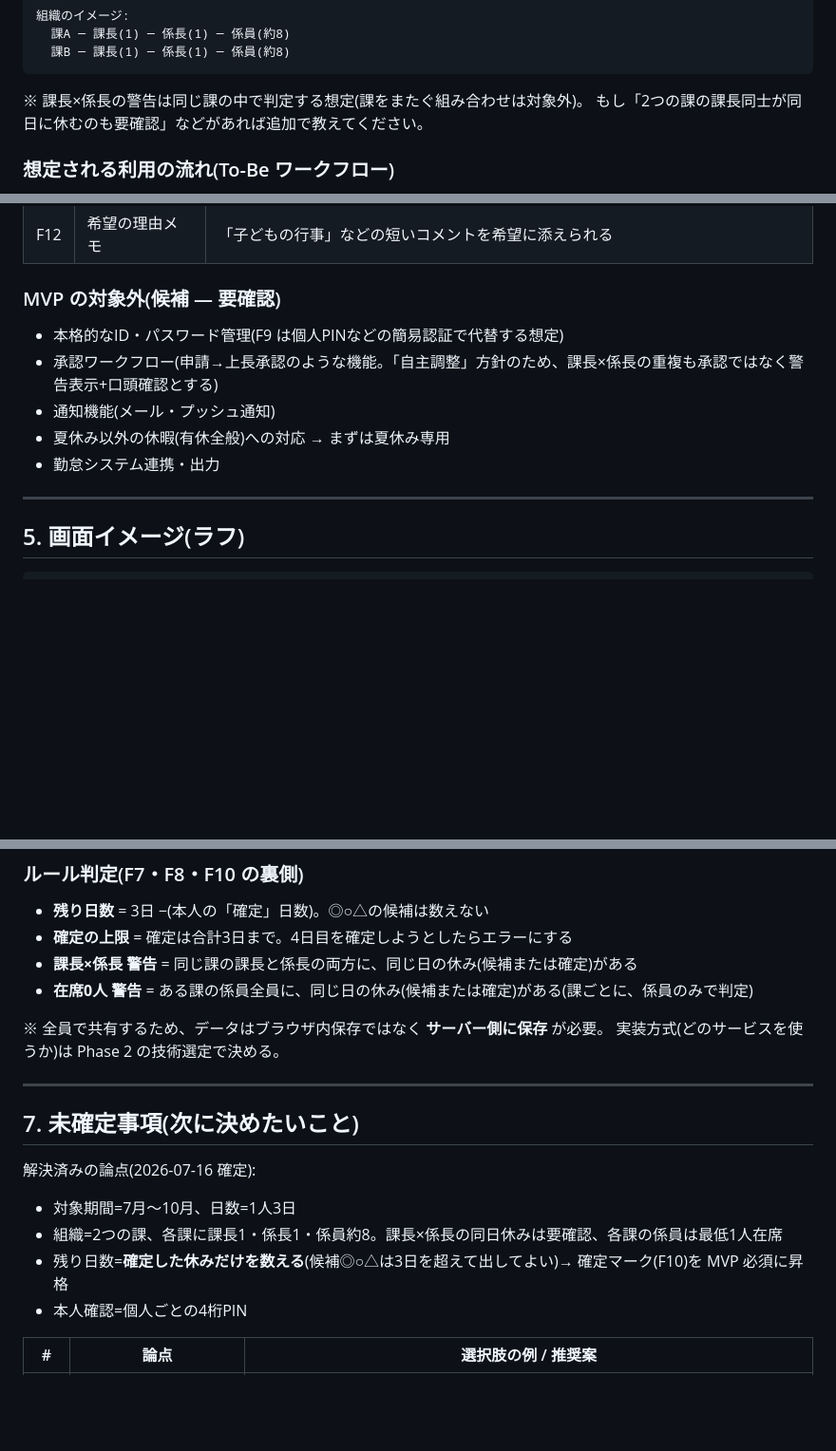
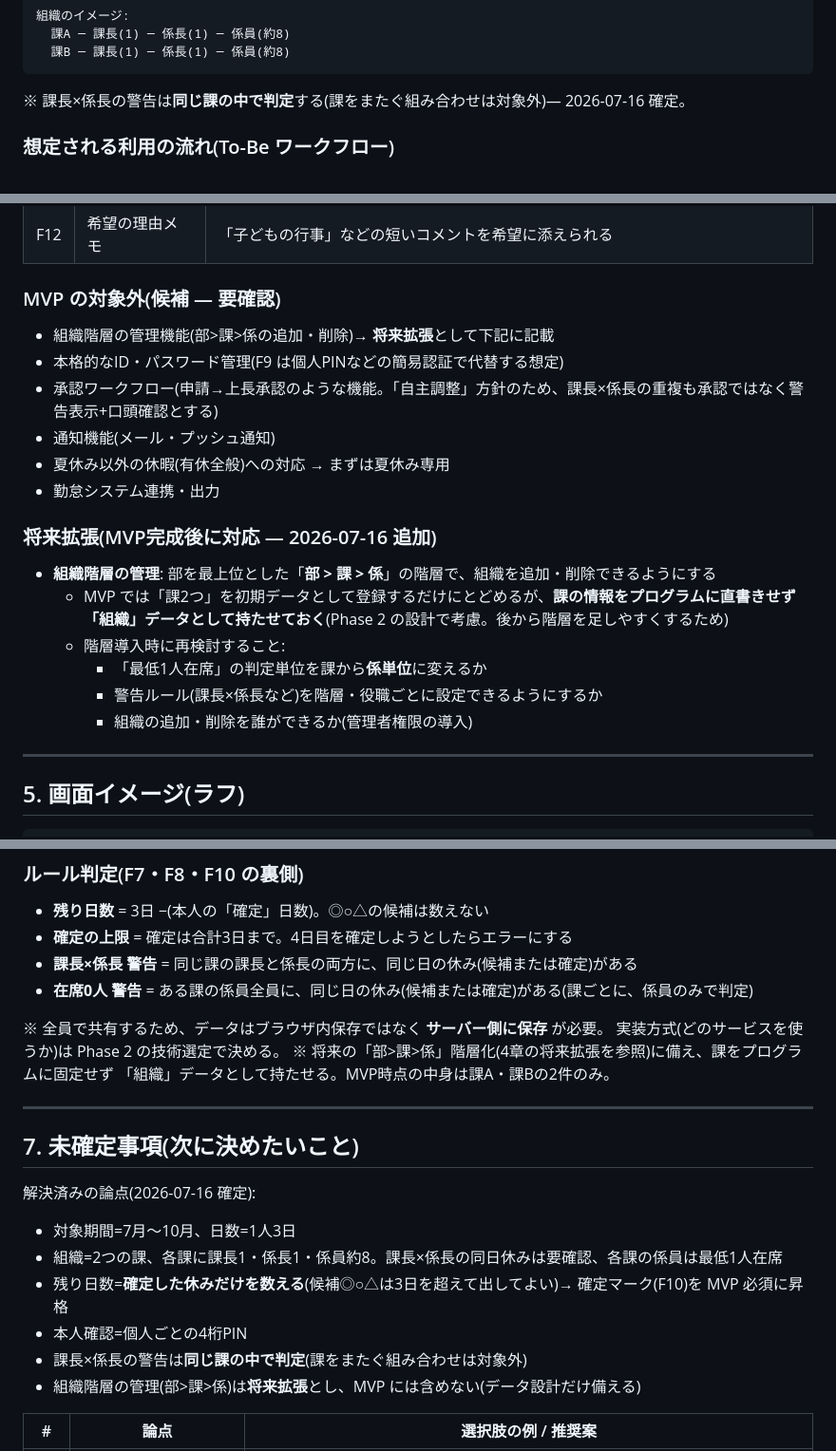
Before and after one commit to simosimo1333-png/alarm-app, a Markdown page: docs/summer-vacation-scheduler/01_要件整理.md, 3 parts joined by grey strips. Shown at 95% size. Drawn GitHub-style; blank space fills up the shorter version.

````diff
--- a/docs/summer-vacation-scheduler/01_要件整理.md
+++ b/docs/summer-vacation-scheduler/01_要件整理.md
@@ -60,8 +60,7 @@
   課A ─ 課長(1) ─ 係長(1) ─ 係員(約8)
   課B ─ 課長(1) ─ 係長(1) ─ 係員(約8)
 ```
-※ 課長×係長の警告は同じ課の中で判定する想定(課をまたぐ組み合わせは対象外)。
-  もし「2つの課の課長同士が同日に休むのも要確認」などがあれば追加で教えてください。
+※ 課長×係長の警告は**同じ課の中で判定**する(課をまたぐ組み合わせは対象外)— 2026-07-16 確定。
 
 ### 想定される利用の流れ(To-Be ワークフロー)
 1. カレンダー(対象期間: 7月〜10月)をアプリ上に用意する
@@ -101,11 +100,20 @@
 | F12 | 希望の理由メモ | 「子どもの行事」などの短いコメントを希望に添えられる |
 
 ### MVP の対象外(候補 — 要確認)
+- 組織階層の管理機能(部>課>係の追加・削除)→ **将来拡張**として下記に記載
 - 本格的なID・パスワード管理(F9 は個人PINなどの簡易認証で代替する想定)
 - 承認ワークフロー(申請→上長承認のような機能。「自主調整」方針のため、課長×係長の重複も承認ではなく警告表示+口頭確認とする)
 - 通知機能(メール・プッシュ通知)
 - 夏休み以外の休暇(有休全般)への対応 → まずは夏休み専用
 - 勤怠システム連携・出力
+
+### 将来拡張(MVP完成後に対応 — 2026-07-16 追加)
+- **組織階層の管理**: 部を最上位とした「**部 > 課 > 係**」の階層で、組織を追加・削除できるようにする
+  - MVP では「課2つ」を初期データとして登録するだけにとどめるが、**課の情報をプログラムに直書きせず「組織」データとして持たせておく**(Phase 2 の設計で考慮。後から階層を足しやすくするため)
+  - 階層導入時に再検討すること:
+    - 「最低1人在席」の判定単位を課から**係単位**に変えるか
+    - 警告ルール(課長×係長など)を階層・役職ごとに設定できるようにするか
+    - 組織の追加・削除を誰ができるか(管理者権限の導入)
 
 ---
 
@@ -156,6 +164,8 @@
 
 ※ 全員で共有するため、データはブラウザ内保存ではなく **サーバー側に保存** が必要。
 実装方式(どのサービスを使うか)は Phase 2 の技術選定で決める。
+※ 将来の「部>課>係」階層化(4章の将来拡張を参照)に備え、課をプログラムに固定せず
+「組織」データとして持たせる。MVP時点の中身は課A・課Bの2件のみ。
 
 ---
 
@@ -166,6 +176,8 @@
 - 組織=2つの課、各課に課長1・係長1・係員約8。課長×係長の同日休みは要確認、各課の係員は最低1人在席
 - 残り日数=**確定した休みだけを数える**(候補◎○△は3日を超えて出してよい)→ 確定マーク(F10)を MVP 必須に昇格
 - 本人確認=個人ごとの4桁PIN
+- 課長×係長の警告は**同じ課の中で判定**(課をまたぐ組み合わせは対象外)
+- 組織階層の管理(部>課>係)は**将来拡張**とし、MVP には含めない(データ設計だけ備える)
 
 | # | 論点 | 選択肢の例 / 推奨案 |
 |---|------|---------------------|
````
Also changed, not shown: other parts of docs/summer-vacation-scheduler/01_要件整理.md (+1 -0 lines), docs/summer-vacation-scheduler/02_企画書.md (added, +63 -0 lines).
